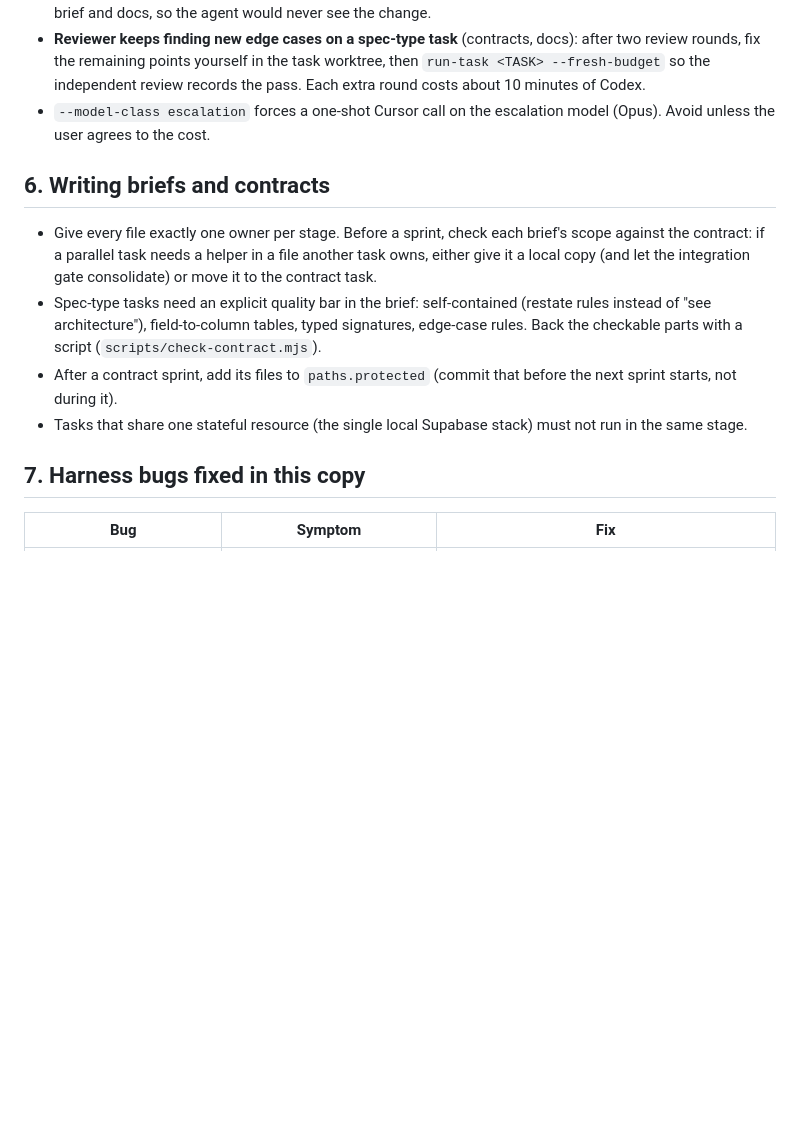
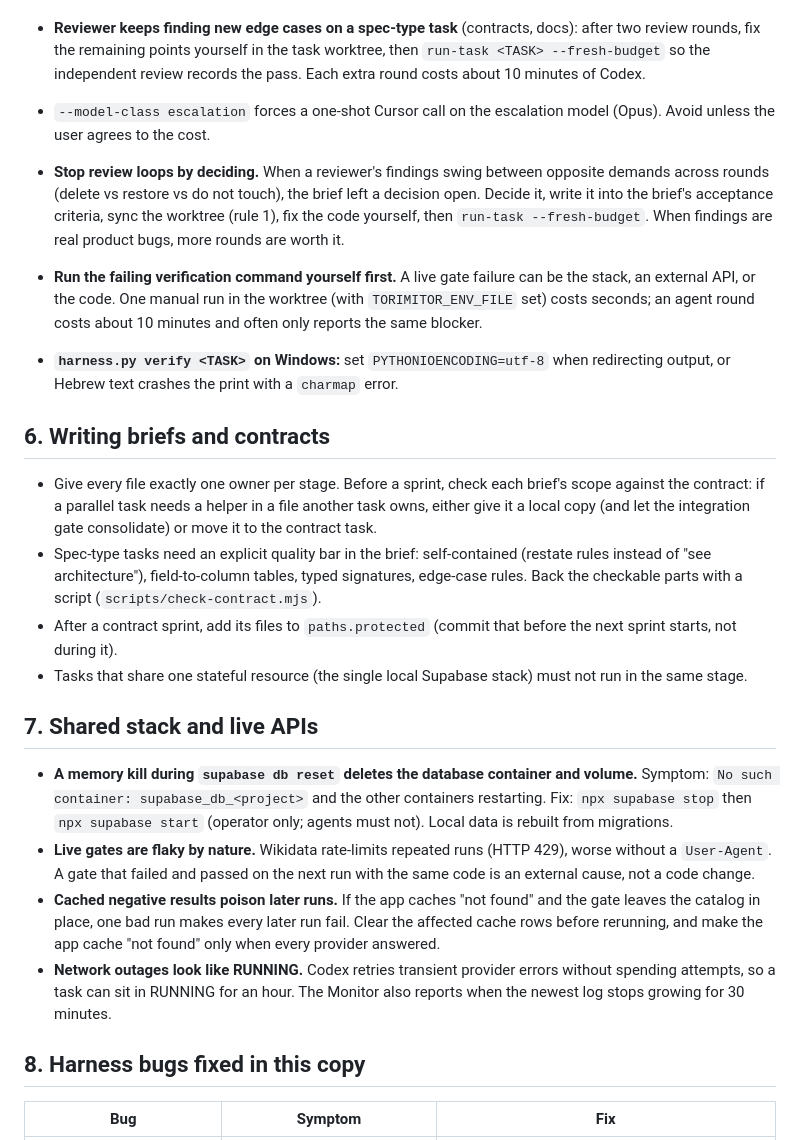
Before and after one commit to ithamarSpitz/booknook, a Markdown page: HARNESS-OPERATOR.md, the part around the change. Rendered like a GitHub page; blank space fills up the shorter version.

Commit message:
Handbook: review loops, live gates, shared stack recovery
Co-Authored-By: Claude Opus 5.5 <noreply@anthropic.com>
Claude-Session: https://claude.ai/code/session_012UxRsLM1WNyiZZ94TuD3TN

```diff
--- a/HARNESS-OPERATOR.md
+++ b/HARNESS-OPERATOR.md
@@ -60,6 +60,10 @@ For whoever drives `harness.py` (usually Claude). Read before starting, resuming
 - **Reviewer keeps finding new edge cases on a spec-type task** (contracts, docs): after two review rounds, fix the remaining points yourself in the task worktree, then `run-task <TASK> --fresh-budget` so the independent review records the pass. Each extra round costs about 10 minutes of Codex.
 - `--model-class escalation` forces a one-shot Cursor call on the escalation model (Opus). Avoid unless the user agrees to the cost.
 
+- **Stop review loops by deciding.** When a reviewer's findings swing between opposite demands across rounds (delete vs restore vs do not touch), the brief left a decision open. Decide it, write it into the brief's acceptance criteria, sync the worktree (rule 1), fix the code yourself, then `run-task --fresh-budget`. When findings are real product bugs, more rounds are worth it.
+- **Run the failing verification command yourself first.** A live gate failure can be the stack, an external API, or the code. One manual run in the worktree (with `TORIMITOR_ENV_FILE` set) costs seconds; an agent round costs about 10 minutes and often only reports the same blocker.
+- **`harness.py verify <TASK>` on Windows:** set `PYTHONIOENCODING=utf-8` when redirecting output, or Hebrew text crashes the print with a `charmap` error.
+
 ## 6. Writing briefs and contracts
 
 - Give every file exactly one owner per stage. Before a sprint, check each brief's scope against the contract: if a parallel task needs a helper in a file another task owns, either give it a local copy (and let the integration gate consolidate) or move it to the contract task.
@@ -67,7 +71,14 @@ For whoever drives `harness.py` (usually Claude). Read before starting, resuming
 - After a contract sprint, add its files to `paths.protected` (commit that before the next sprint starts, not during it).
 - Tasks that share one stateful resource (the single local Supabase stack) must not run in the same stage.
 
-## 7. Harness bugs fixed in this copy
+## 7. Shared stack and live APIs
+
+- **A memory kill during `supabase db reset` deletes the database container and volume.** Symptom: `No such container: supabase_db_<project>` and the other containers restarting. Fix: `npx supabase stop` then `npx supabase start` (operator only; agents must not). Local data is rebuilt from migrations.
+- **Live gates are flaky by nature.** Wikidata rate-limits repeated runs (HTTP 429), worse without a `User-Agent`. A gate that failed and passed on the next run with the same code is an external cause, not a code change.
+- **Cached negative results poison later runs.** If the app caches "not found" and the gate leaves the catalog in place, one bad run makes every later run fail. Clear the affected cache rows before rerunning, and make the app cache "not found" only when every provider answered.
+- **Network outages look like RUNNING.** Codex retries transient provider errors without spending attempts, so a task can sit in RUNNING for an hour. The Monitor also reports when the newest log stops growing for 30 minutes.
+
+## 8. Harness bugs fixed in this copy
 
 | Bug | Symptom | Fix |
 |---|---|---|
```
